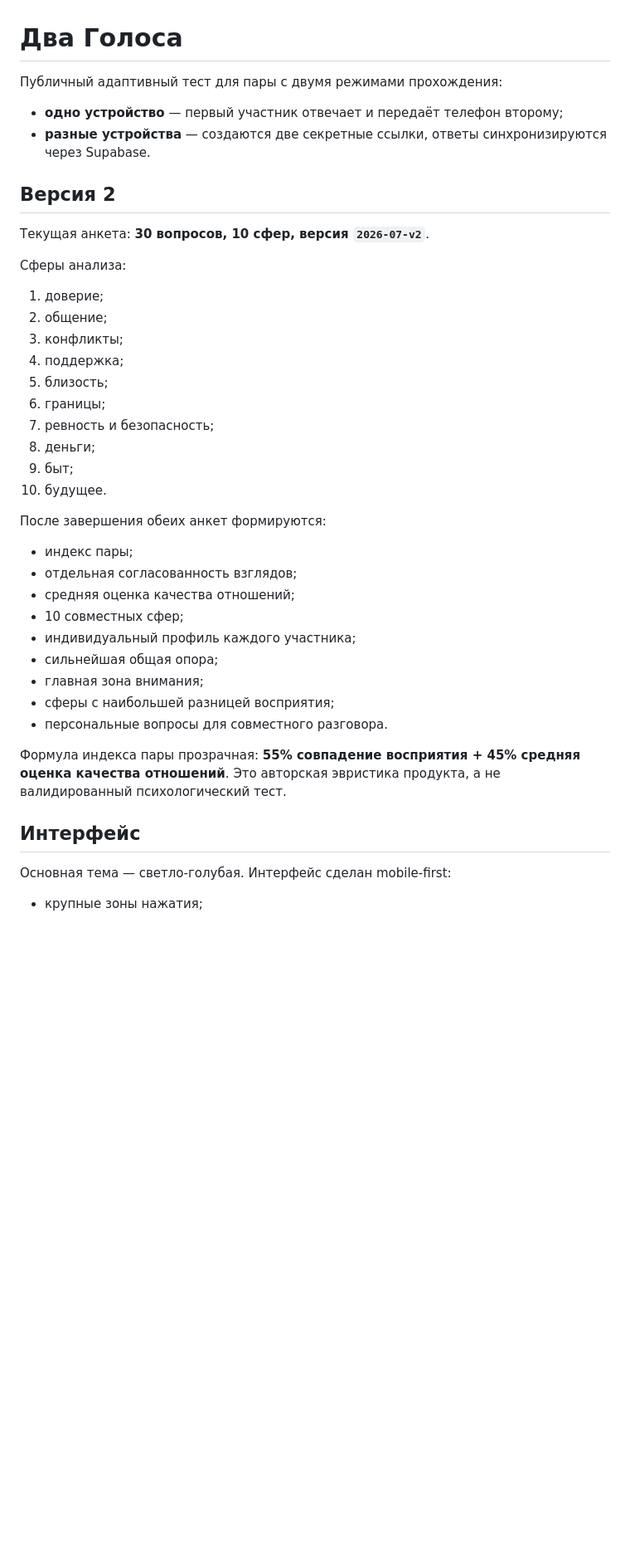
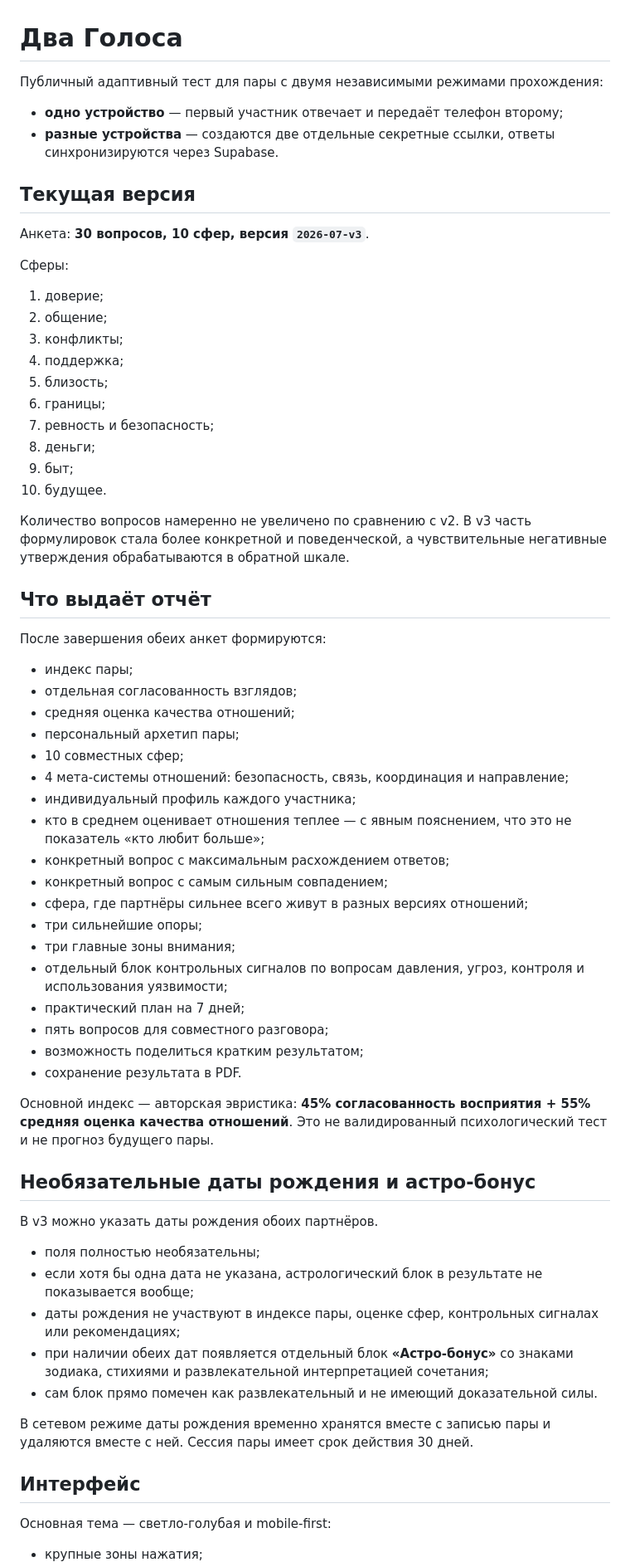
Before and after one commit to slavagostev2-dot/two-voices, a Markdown page: README.md, the part around one of its changes. Shown at 83% size. GitHub-like rendering; blank space fills up the shorter version.

```diff
--- a/README.md
+++ b/README.md
@@ -1,15 +1,15 @@
 # Два Голоса
 
-Публичный адаптивный тест для пары с двумя режимами прохождения:
+Публичный адаптивный тест для пары с двумя независимыми режимами прохождения:
 
 - **одно устройство** — первый участник отвечает и передаёт телефон второму;
-- **разные устройства** — создаются две секретные ссылки, ответы синхронизируются через Supabase.
+- **разные устройства** — создаются две отдельные секретные ссылки, ответы синхронизируются через Supabase.
 
-## Версия 2
+## Текущая версия
 
-Текущая анкета: **30 вопросов, 10 сфер, версия `2026-07-v2`**.
+Анкета: **30 вопросов, 10 сфер, версия `2026-07-v3`**.
 
-Сферы анализа:
+Сферы:
 
 1. доверие;
 2. общение;
@@ -22,22 +22,47 @@
 9. быт;
 10. будущее.
 
+Количество вопросов намеренно не увеличено по сравнению с v2. В v3 часть формулировок стала более конкретной и поведенческой, а чувствительные негативные утверждения обрабатываются в обратной шкале.
+
+## Что выдаёт отчёт
+
 После завершения обеих анкет формируются:
 
 - индекс пары;
 - отдельная согласованность взглядов;
 - средняя оценка качества отношений;
+- персональный архетип пары;
 - 10 совместных сфер;
+- 4 мета-системы отношений: безопасность, связь, координация и направление;
 - индивидуальный профиль каждого участника;
-- сильнейшая общая опора;
-- главная зона внимания;
-- сферы с наибольшей разницей восприятия;
-- персональные вопросы для совместного разговора.
+- кто в среднем оценивает отношения теплее — с явным пояснением, что это не показатель «кто любит больше»;
+- конкретный вопрос с максимальным расхождением ответов;
+- конкретный вопрос с самым сильным совпадением;
+- сфера, где партнёры сильнее всего живут в разных версиях отношений;
+- три сильнейшие опоры;
+- три главные зоны внимания;
+- отдельный блок контрольных сигналов по вопросам давления, угроз, контроля и использования уязвимости;
+- практический план на 7 дней;
+- пять вопросов для совместного разговора;
+- возможность поделиться кратким результатом;
+- сохранение результата в PDF.
 
-Формула индекса пары прозрачная: **55% совпадение восприятия + 45% средняя оценка качества отношений**. Это авторская эвристика продукта, а не валидированный психологический тест.
+Основной индекс — авторская эвристика: **45% согласованность восприятия + 55% средняя оценка качества отношений**. Это не валидированный психологический тест и не прогноз будущего пары.
+
+## Необязательные даты рождения и астро-бонус
+
+В v3 можно указать даты рождения обоих партнёров.
+
+- поля полностью необязательны;
+- если хотя бы одна дата не указана, астрологический блок в результате не показывается вообще;
+- даты рождения не участвуют в индексе пары, оценке сфер, контрольных сигналах или рекомендациях;
+- при наличии обеих дат появляется отдельный блок **«Астро-бонус»** со знаками зодиака, стихиями и развлекательной интерпретацией сочетания;
+- сам блок прямо помечен как развлекательный и не имеющий доказательной силы.
+
+В сетевом режиме даты рождения временно хранятся вместе с записью пары и удаляются вместе с ней. Сессия пары имеет срок действия 30 дней.
 
 ## Интерфейс
 
-Основная тема — светло-голубая. Интерфейс сделан mobile-first:
+Основная тема — светло-голубая и mobile-first:
 
 - крупные зоны нажатия;
```
Also changed, not shown: other parts of README.md (+25 -15 lines).
